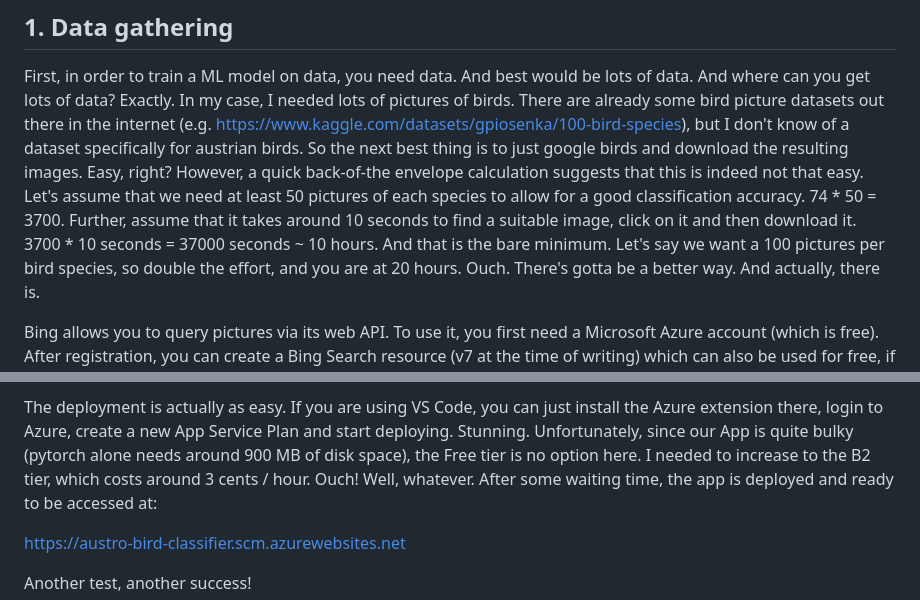
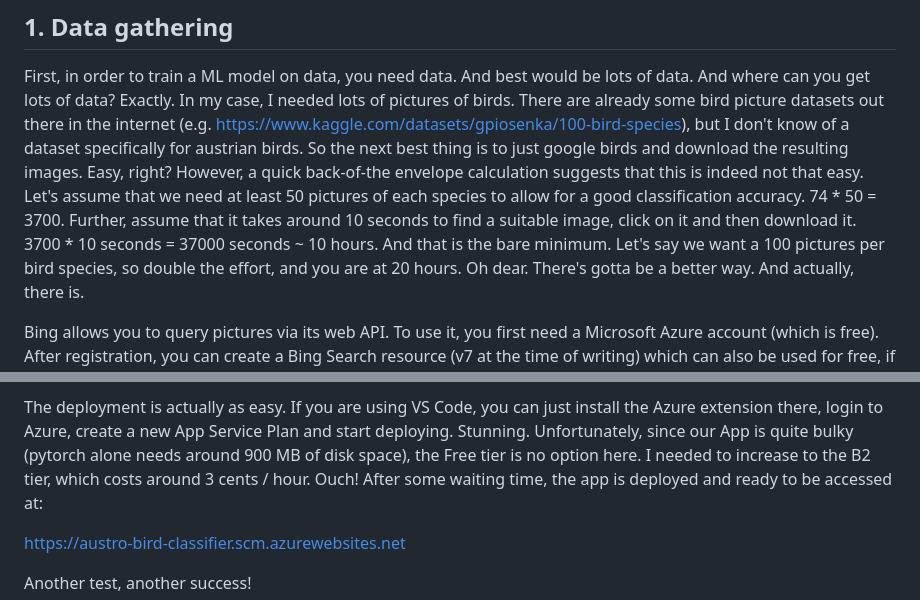
Before and after one commit to llinauer/austro_bird_classifier, a Markdown page: README.md, 2 parts joined by grey strips. Drawn GitHub-style.

```diff
--- a/README.md
+++ b/README.md
@@ -48,7 +48,7 @@ However, a quick back-of-the envelope calculation suggests that this is indeed n
 Let's assume that we need at least 50 pictures of each species to allow for a good classification accuracy.
 74 * 50 = 3700. Further, assume that it takes around 10 seconds to find a suitable image, click on it and then download it.
 3700 * 10 seconds = 37000 seconds ~ 10 hours. And that is the bare minimum. Let's say we want a 100 pictures
-per bird species, so double the effort, and you are at 20 hours. Ouch.
+per bird species, so double the effort, and you are at 20 hours. Oh dear.
 There's gotta be a better way. And actually, there is.
 
 Bing allows you to query pictures via its web API. To use it, you first need a Microsoft Azure account (which is free).
@@ -208,7 +215,6 @@ The deployment is actually as easy. If you are using VS Code, you can just insta
 login to Azure, create a new App Service Plan and start deploying. Stunning.
 Unfortunately, since our App is quite bulky (pytorch alone needs around 900 MB of disk space), the Free tier
 is no option here. I needed to increase to the B2 tier, which costs around 3 cents / hour. Ouch!
-Well, whatever.
 After some waiting time, the app is deployed and ready to be accessed at:
 
 https://austro-bird-classifier.scm.azurewebsites.net
```
Also changed, not shown: other parts of README.md (+37 -22 lines).
